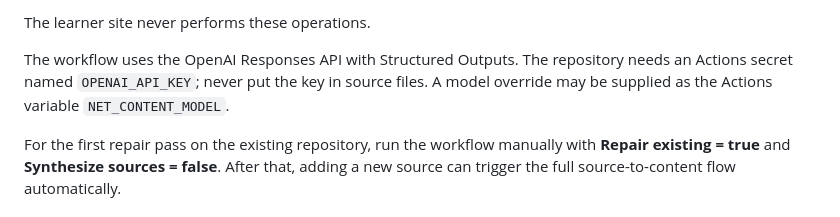
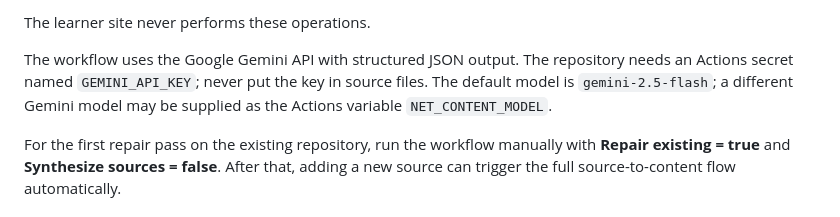
Before and after one commit to ankitvrsharma/NET-Psychology, a Markdown page: MAINTENANCE.md, the part around the change. Drawn GitHub-style.

Commit message:
docs: document Gemini content automation

```diff
--- a/MAINTENANCE.md
+++ b/MAINTENANCE.md
@@ -28,7 +28,7 @@ Put new source files in `sources/inbox/` and commit them to GitHub. The **Source
 
 The learner site never performs these operations.
 
-The workflow uses the OpenAI Responses API with Structured Outputs. The repository needs an Actions secret named `OPENAI_API_KEY`; never put the key in source files. A model override may be supplied as the Actions variable `NET_CONTENT_MODEL`.
+The workflow uses the Google Gemini API with structured JSON output. The repository needs an Actions secret named `GEMINI_API_KEY`; never put the key in source files. The default model is `gemini-2.5-flash`; a different Gemini model may be supplied as the Actions variable `NET_CONTENT_MODEL`.
 
 For the first repair pass on the existing repository, run the workflow manually with **Repair existing = true** and **Synthesize sources = false**. After that, adding a new source can trigger the full source-to-content flow automatically.
 
```
